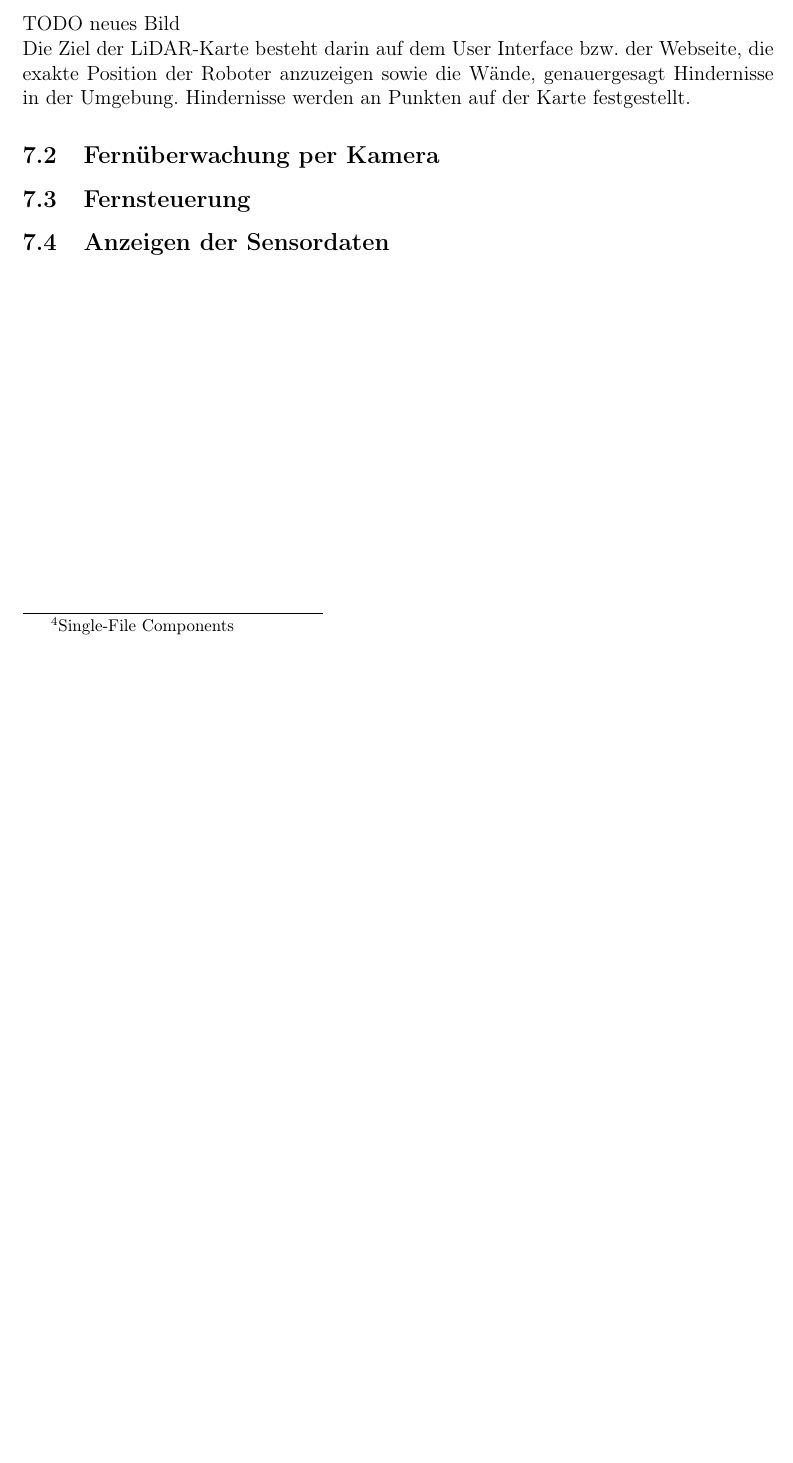
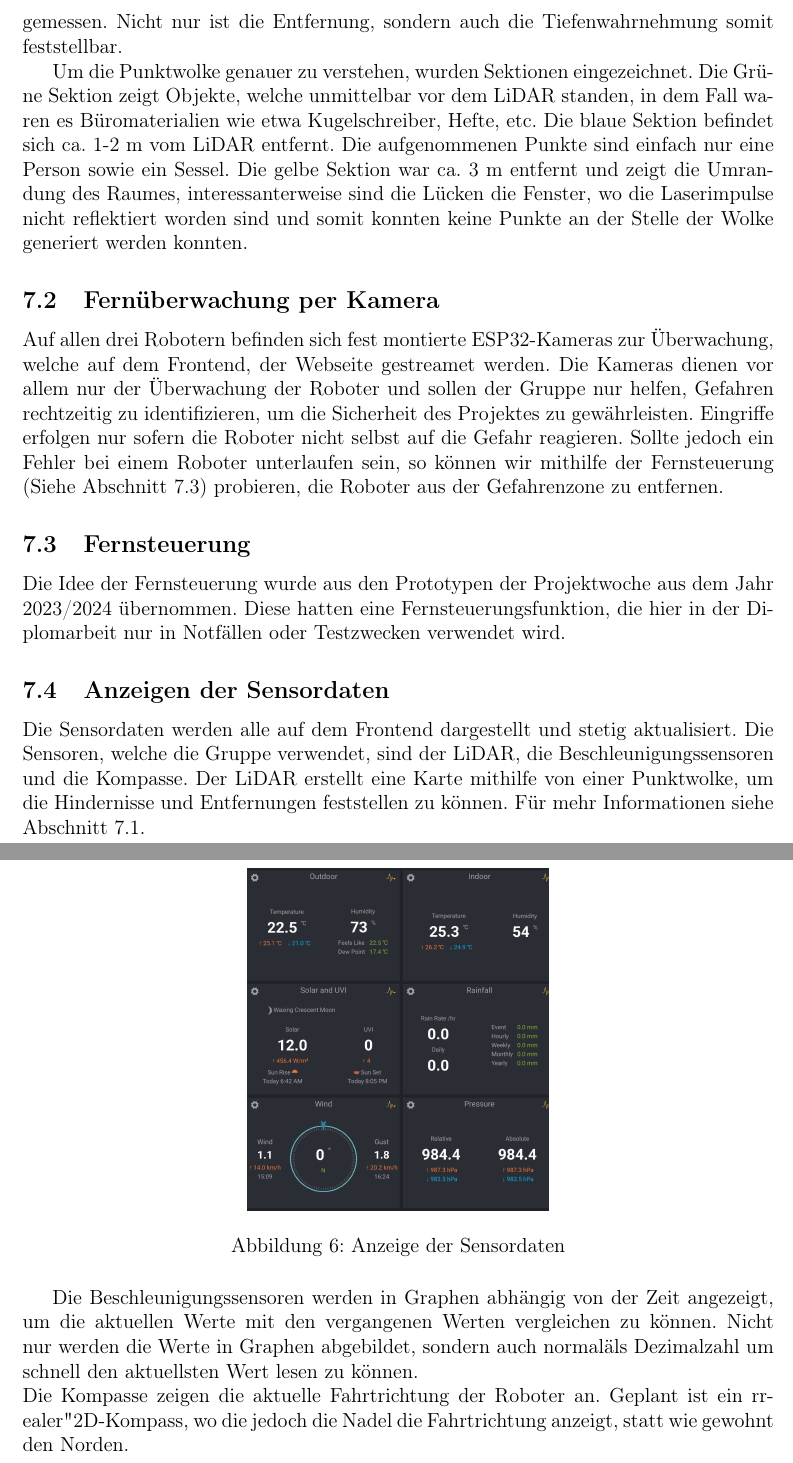
Before and after one commit to LenderSchlender/SwarmBots, a LaTeX thesis (diplomarbeit/2425_DA_SwarmBots.tex, which reads diplomarbeit/Software_Frontend.tex): part of page 18 of 21 before the commit and two parts of pages 19 and 20 of 23 after it, the two joined at a grey line, cut at the place of the change, the shorter picture padded with empty space. Compiled offline with pdfLaTeX.

Commit message:
Kapitel "Frontend" weiter ausgearbeitet

```diff
--- a/diplomarbeit/Software_Frontend.tex
+++ b/diplomarbeit/Software_Frontend.tex
@@ -16,7 +16,3 @@ die alle zueinander finden müssen.
 
 \subsection{LiDAR-Karte}
 \label{subsec:frontend_lidar_map}
-TODO neues Bild
-\\
-Die Ziel der LiDAR-Karte besteht darin auf dem User Interface bzw. der Webseite, die exakte
-Position der Roboter anzuzeigen sowie die Wände, genauergesagt Hindernisse in der Umgebung. Hindernisse werden an Punkten auf der Karte festgestellt.
@@ -23,17 +27,32 @@ Position der Roboter anzuzeigen sowie die Wände, genauergesagt Hindernisse in d
+Die unterschiedlichen Laserimpulse, welche gesendet werden, reflektieren an der Oberfläche und werden gemessen. Nicht nur ist die Entfernung, sondern auch die Tiefenwahrnehmung somit feststellbar.
 
-%wrapfigure Probleme beheben
-%\begin{wrapfigure}{l}{0.5\textwidth}
-%    \centering
-%        \includegraphics[width=0.5\textwidth]{img/LiDARMessung_alt.jpg}
-%    \caption{LiDAR-Messung}
-%    \label{fig:LiDAR-Messung}
-%\end{wrapfigure}
+Um die Punktwolke genauer zu verstehen, wurden Sektionen eingezeichnet.
+Die Grüne Sektion zeigt Objekte, welche unmittelbar vor dem LiDAR standen, in dem Fall waren es Büromaterialien wie etwa Kugelschreiber, Hefte, etc.
+Die blaue Sektion befindet sich ca. 1-2 m vom LiDAR entfernt. Die aufgenommenen Punkte sind einfach nur eine Person sowie ein Sessel.
+Die gelbe Sektion war ca. 3 m entfernt und zeigt die Umrandung des Raumes, interessanterweise sind die Lücken die Fenster, wo die Laserimpulse nicht reflektiert worden sind
+und somit konnten keine Punkte an der Stelle der Wolke generiert werden konnten.
 
 \subsection{Fernüberwachung per Kamera}
 \label{subsec:frontend_cam_stream}
+Auf allen drei Robotern befinden sich fest montierte ESP32-Kameras zur Überwachung, welche auf dem Frontend, der Webseite gestreamet werden.
+Die Kameras dienen vor allem nur der Überwachung der Roboter und sollen der Gruppe nur helfen, Gefahren rechtzeitig zu identifizieren, um die Sicherheit des Projektes zu gewährleisten. Eingriffe erfolgen nur sofern die Roboter nicht selbst auf die Gefahr reagieren.
+Sollte jedoch ein Fehler bei einem Roboter unterlaufen sein, so können wir mithilfe der Fernsteuerung (Siehe Abschnitt \ref{subsec:frontend_control}) probieren, die Roboter aus der Gefahrenzone zu entfernen.
 
 \subsection{Fernsteuerung}
-\label{subsec_frontend_control}
+\label{subsec:frontend_control}
+Die Idee der Fernsteuerung wurde aus den Prototypen der Projektwoche aus dem Jahr 2023/2024 übernommen. Diese hatten eine Fernsteuerungsfunktion, die hier in der Diplomarbeit nur in Notfällen oder Testzwecken verwendet wird.
 
 \subsection{Anzeigen der Sensordaten}
 \label{subsec:frontend_sensors}
+Die Sensordaten werden alle auf dem Frontend dargestellt und stetig aktualisiert. Die Sensoren, welche die Gruppe verwendet, sind der LiDAR, die Beschleunigungssensoren und die Kompasse.
+Der LiDAR erstellt eine Karte mithilfe von einer Punktwolke, um die Hindernisse und Entfernungen feststellen zu können. Für mehr Informationen siehe Abschnitt \ref{subsec:frontend_lidar_map}.
+%TODO BILD ÄNDERN
+\begin{figure}[H]
+    \includegraphics[width=0.4\textwidth, center]{img/Sensor_Anzeige_LOESCHEN.png}
+    \caption{Anzeige der Sensordaten}
+    \label{fig:Sensordaten}
+\end{figure}
+Die Beschleunigungssensoren werden in Graphen abhängig von der Zeit angezeigt, um die aktuellen Werte mit den vergangenen Werten vergleichen zu können. Nicht nur werden die Werte in Graphen abgebildet, sondern auch "normal" als Dezimalzahl
+um schnell den aktuellsten Wert lesen zu können.
+\\
+Die Kompasse zeigen die aktuelle Fahrtrichtung der Roboter an. Geplant ist ein "realer" 2D-Kompass, wo die jedoch die Nadel die Fahrtrichtung anzeigt, statt wie gewohnt den Norden.
```
Also changed, not shown: diplomarbeit/img/LiDARMessungZeichnung_alt.png (added), diplomarbeit/img/Sensor_Anzeige_LOESCHEN.png (added), diplomarbeit/Software_Frontend.tex (18 more changed lines).
